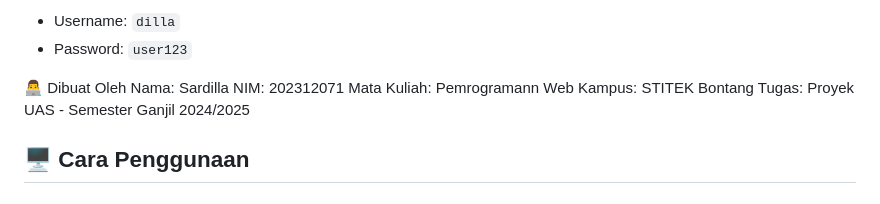
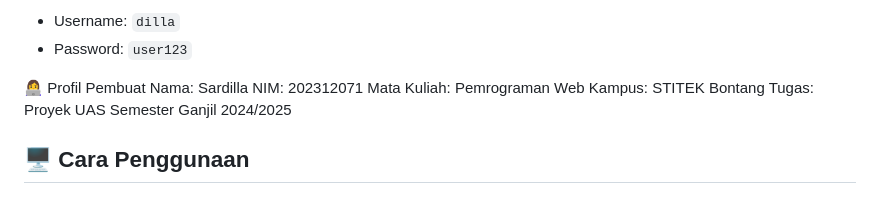
Before and after one commit to Sardilla/Proyek-UAS-Pemrograman-Web, a Markdown page: README.md, the part around the change. GitHub-like rendering.

```diff
--- a/README.md
+++ b/README.md
@@ -275,12 +275,12 @@ Aplikasi dapat diakses melalui:
 - Username: `dilla`
 - Password: `user123`
 
-👨‍💻 Dibuat Oleh
+👩‍💻 Profil Pembuat
 Nama: Sardilla
 NIM: 202312071
-Mata Kuliah: Pemrogramann Web
+Mata Kuliah: Pemrograman Web
 Kampus: STITEK Bontang
-Tugas: Proyek UAS - Semester Ganjil 2024/2025
+Tugas: Proyek UAS Semester Ganjil 2024/2025
 
 ## 🖥️ **Cara Penggunaan**
 
```
